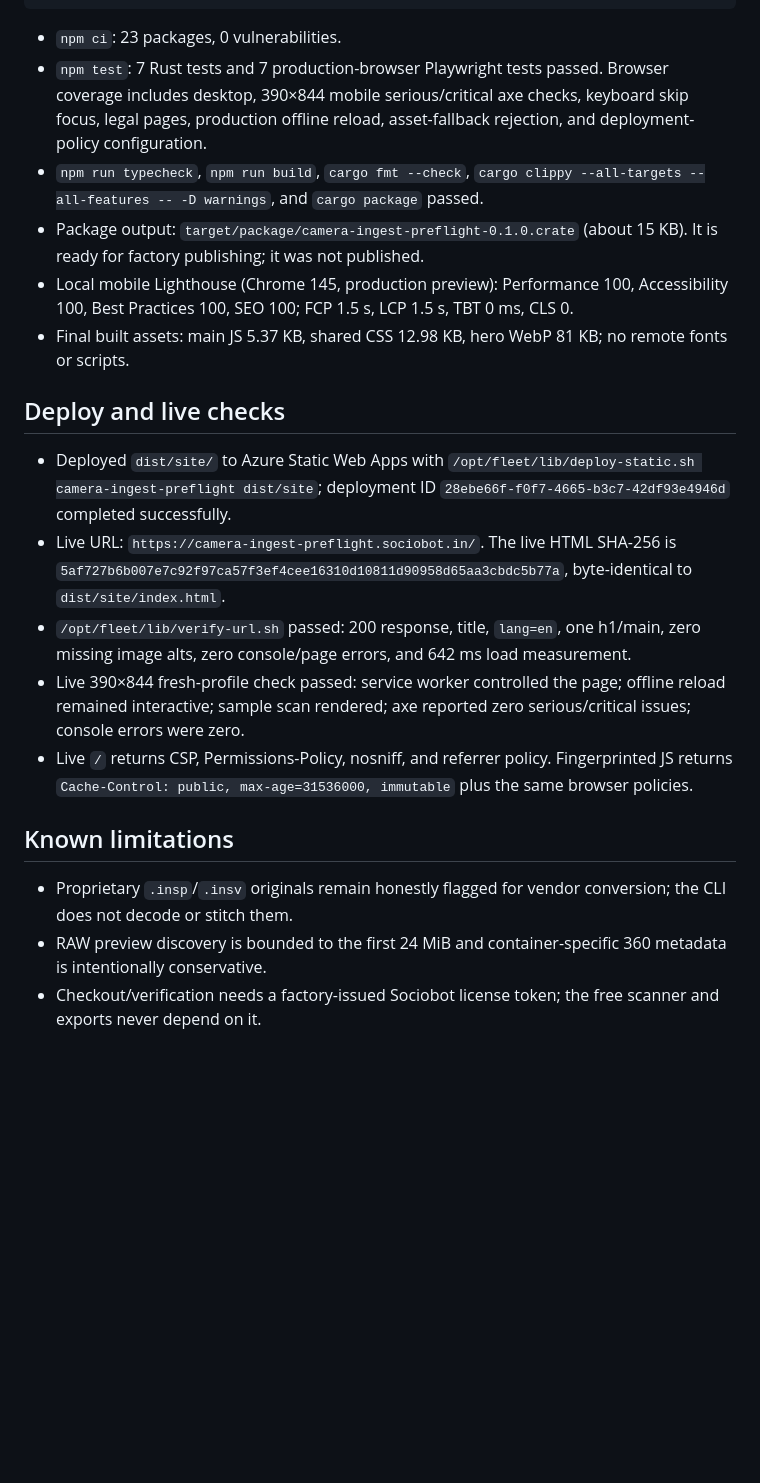
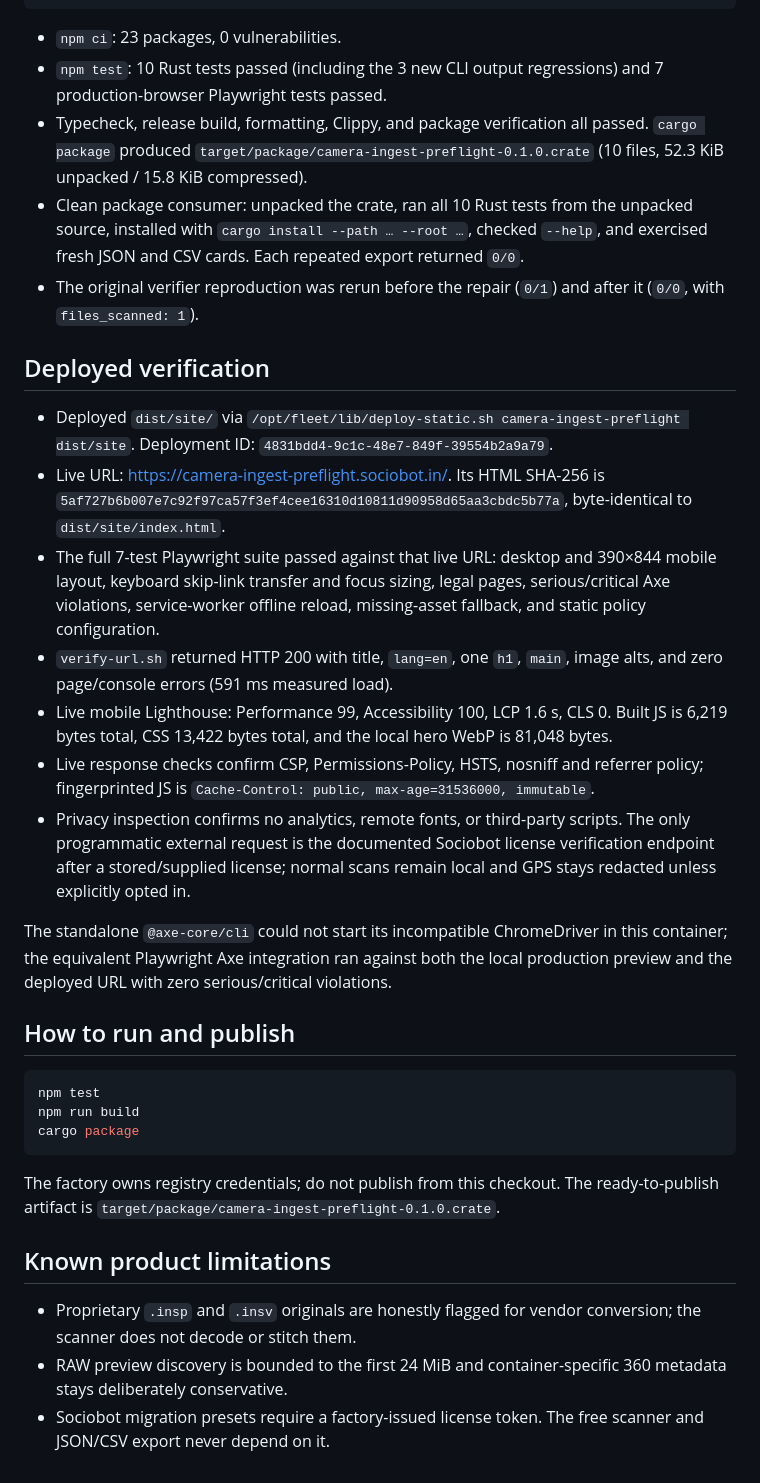
Before and after one commit to B-Divyesh/sf-camera-ingest-preflight, a Markdown page: .factory/handoff.md, the part around one of its changes. GitHub-like rendering; blank space fills up the shorter version.

Commit message:
docs: record release repair verification

````diff
--- a/.factory/handoff.md
+++ b/.factory/handoff.md
@@ -45,22 +46,66 @@ cargo package
 ```
 
 - `npm ci`: 23 packages, 0 vulnerabilities.
-- `npm test`: 7 Rust tests and 7 production-browser Playwright tests passed. Browser coverage includes desktop, 390×844 mobile serious/critical axe checks, keyboard skip focus, legal pages, production offline reload, asset-fallback rejection, and deployment-policy configuration.
-- `npm run typecheck`, `npm run build`, `cargo fmt --check`, `cargo clippy --all-targets --all-features -- -D warnings`, and `cargo package` passed.
-- Package output: `target/package/camera-ingest-preflight-0.1.0.crate` (about 15 KB). It is ready for factory publishing; it was not published.
-- Local mobile Lighthouse (Chrome 145, production preview): Performance 100, Accessibility 100, Best Practices 100, SEO 100; FCP 1.5 s, LCP 1.5 s, TBT 0 ms, CLS 0.
-- Final built assets: main JS 5.37 KB, shared CSS 12.98 KB, hero WebP 81 KB; no remote fonts or scripts.
+- `npm test`: 10 Rust tests passed (including the 3 new CLI output regressions)
+  and 7 production-browser Playwright tests passed.
+- Typecheck, release build, formatting, Clippy, and package verification all
+  passed. `cargo package` produced
+  `target/package/camera-ingest-preflight-0.1.0.crate` (10 files, 52.3 KiB
+  unpacked / 15.8 KiB compressed).
+- Clean package consumer: unpacked the crate, ran all 10 Rust tests from the
+  unpacked source, installed with `cargo install --path … --root …`, checked
+  `--help`, and exercised fresh JSON and CSV cards. Each repeated export
+  returned `0/0`.
+- The original verifier reproduction was rerun before the repair (`0/1`) and
+  after it (`0/0`, with `files_scanned: 1`).
 
-## Deploy and live checks
+## Deployed verification
 
-- Deployed `dist/site/` to Azure Static Web Apps with `/opt/fleet/lib/deploy-static.sh camera-ingest-preflight dist/site`; deployment ID `28ebe66f-f0f7-4665-b3c7-42df93e4946d` completed successfully.
-- Live URL: `https://camera-ingest-preflight.sociobot.in/`. The live HTML SHA-256 is `5af727b6b007e7c92f97ca57f3ef4cee16310d10811d90958d65aa3cbdc5b77a`, byte-identical to `dist/site/index.html`.
-- `/opt/fleet/lib/verify-url.sh` passed: 200 response, title, `lang=en`, one h1/main, zero missing image alts, zero console/page errors, and 642 ms load measurement.
-- Live 390×844 fresh-profile check passed: service worker controlled the page; offline reload remained interactive; sample scan rendered; axe reported zero serious/critical issues; console errors were zero.
-- Live `/` returns CSP, Permissions-Policy, nosniff, and referrer policy. Fingerprinted JS returns `Cache-Control: public, max-age=31536000, immutable` plus the same browser policies.
+- Deployed `dist/site/` via
+  `/opt/fleet/lib/deploy-static.sh camera-ingest-preflight dist/site`.
+  Deployment ID: `4831bdd4-9c1c-48e7-849f-39554b2a9a79`.
+- Live URL: <https://camera-ingest-preflight.sociobot.in/>. Its HTML SHA-256
+  is `5af727b6b007e7c92f97ca57f3ef4cee16310d10811d90958d65aa3cbdc5b77a`,
+  byte-identical to `dist/site/index.html`.
+- The full 7-test Playwright suite passed against that live URL: desktop and
+  390×844 mobile layout, keyboard skip-link transfer and focus sizing, legal
+  pages, serious/critical Axe violations, service-worker offline reload,
+  missing-asset fallback, and static policy configuration.
+- `verify-url.sh` returned HTTP 200 with title, `lang=en`, one `h1`, `main`,
+  image alts, and zero page/console errors (591 ms measured load).
+- Live mobile Lighthouse: Performance 99, Accessibility 100, LCP 1.6 s, CLS
+  0. Built JS is 6,219 bytes total, CSS 13,422 bytes total, and the local hero
+  WebP is 81,048 bytes.
+- Live response checks confirm CSP, Permissions-Policy, HSTS, nosniff and
+  referrer policy; fingerprinted JS is
+  `Cache-Control: public, max-age=31536000, immutable`.
+- Privacy inspection confirms no analytics, remote fonts, or third-party
+  scripts. The only programmatic external request is the documented Sociobot
+  license verification endpoint after a stored/supplied license; normal scans
+  remain local and GPS stays redacted unless explicitly opted in.
 
-## Known limitations
+The standalone `@axe-core/cli` could not start its incompatible ChromeDriver
+in this container; the equivalent Playwright Axe integration ran against both
+the local production preview and the deployed URL with zero serious/critical
+violations.
 
-- Proprietary `.insp`/`.insv` originals remain honestly flagged for vendor conversion; the CLI does not decode or stitch them.
-- RAW preview discovery is bounded to the first 24 MiB and container-specific 360 metadata is intentionally conservative.
-- Checkout/verification needs a factory-issued Sociobot license token; the free scanner and exports never depend on it.
+## How to run and publish
+
+```sh
+npm test
+npm run build
+cargo package
+```
+
+The factory owns registry credentials; do not publish from this checkout.
+The ready-to-publish artifact is
+`target/package/camera-ingest-preflight-0.1.0.crate`.
+
+## Known product limitations
+
+- Proprietary `.insp` and `.insv` originals are honestly flagged for vendor
+  conversion; the scanner does not decode or stitch them.
+- RAW preview discovery is bounded to the first 24 MiB and container-specific
+  360 metadata stays deliberately conservative.
+- Sociobot migration presets require a factory-issued license token. The free
+  scanner and JSON/CSV export never depend on it.
````
Also changed, not shown: other parts of .factory/handoff.md (+29 -28 lines).
